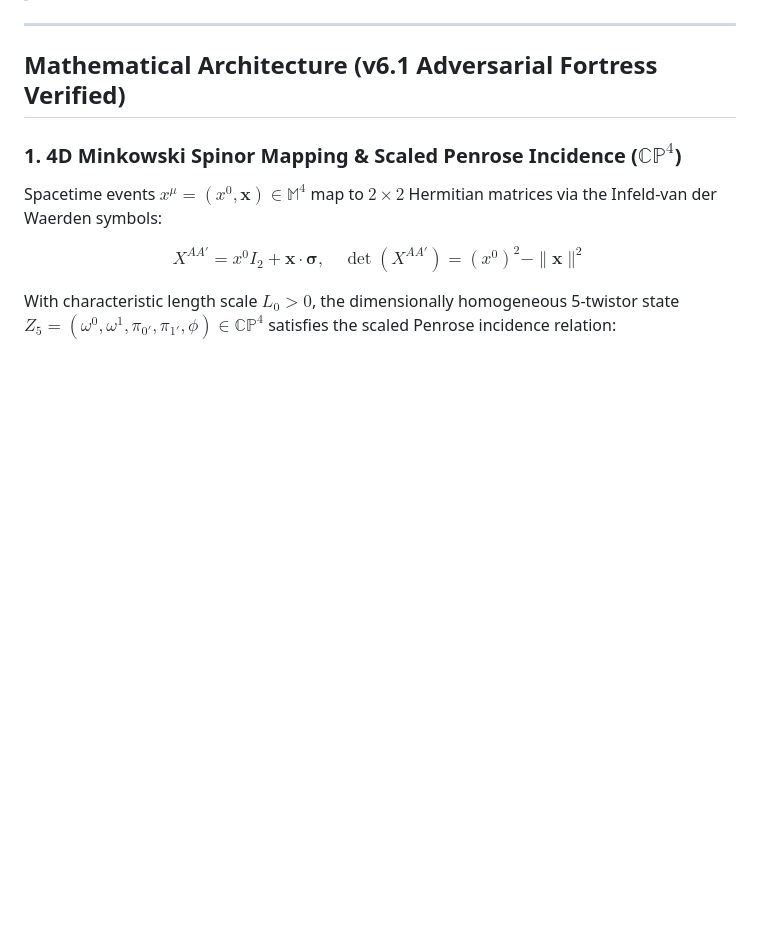
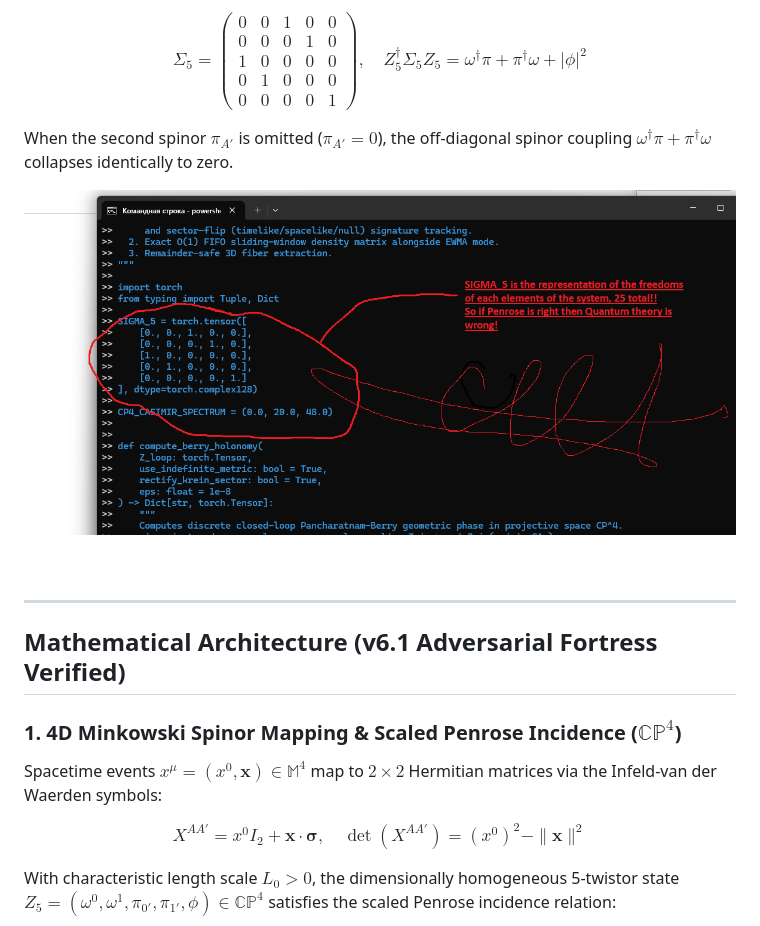
Before and after one commit to isopidi-stack/twistor-render-core, a Markdown page: README.md, the part around one of its changes. Drawn GitHub-style; pictures changed too: penrose_postulates/penrose_postulate_4_sigma5_25_freedoms.png (added); blank space fills up the shorter version.

```diff
--- a/README.md
+++ b/README.md
@@ -14,3 +45,8 @@ A polygon-free, Z-buffer-free volumetric and spinor ray-optics engine built on f
+$$\Sigma_5 = \begin{pmatrix} 0 & 0 & 1 & 0 & 0 \\ 0 & 0 & 0 & 1 & 0 \\ 1 & 0 & 0 & 0 & 0 \\ 0 & 1 & 0 & 0 & 0 \\ 0 & 0 & 0 & 0 & 1 \end{pmatrix}, \quad Z_5^\dagger \Sigma_5 Z_5 = \omega^\dagger \pi + \pi^\dagger \omega + |\phi|^2$$
+
+When the second spinor $\pi_{A'}$ is omitted ($\pi_{A'} = 0$), the off-diagonal spinor coupling $\omega^\dagger \pi + \pi^\dagger \omega$ collapses identically to zero.
+
+![Penrose Postulate IV - 25 System Freedoms in SIGMA_5](penrose_postulates/penrose_postulate_4_sigma5_25_freedoms.png)
 
 ---
 
```
Also changed, not shown: other parts of README.md (+31 -0 lines), penrose_postulates/penrose_postulate_1_five_quantum_rules.png (added), penrose_postulates/penrose_postulate_2_missing_pi_spinor.png (added), penrose_postulates/penrose_postulate_3_dual_weyl_twistor.png (added).
